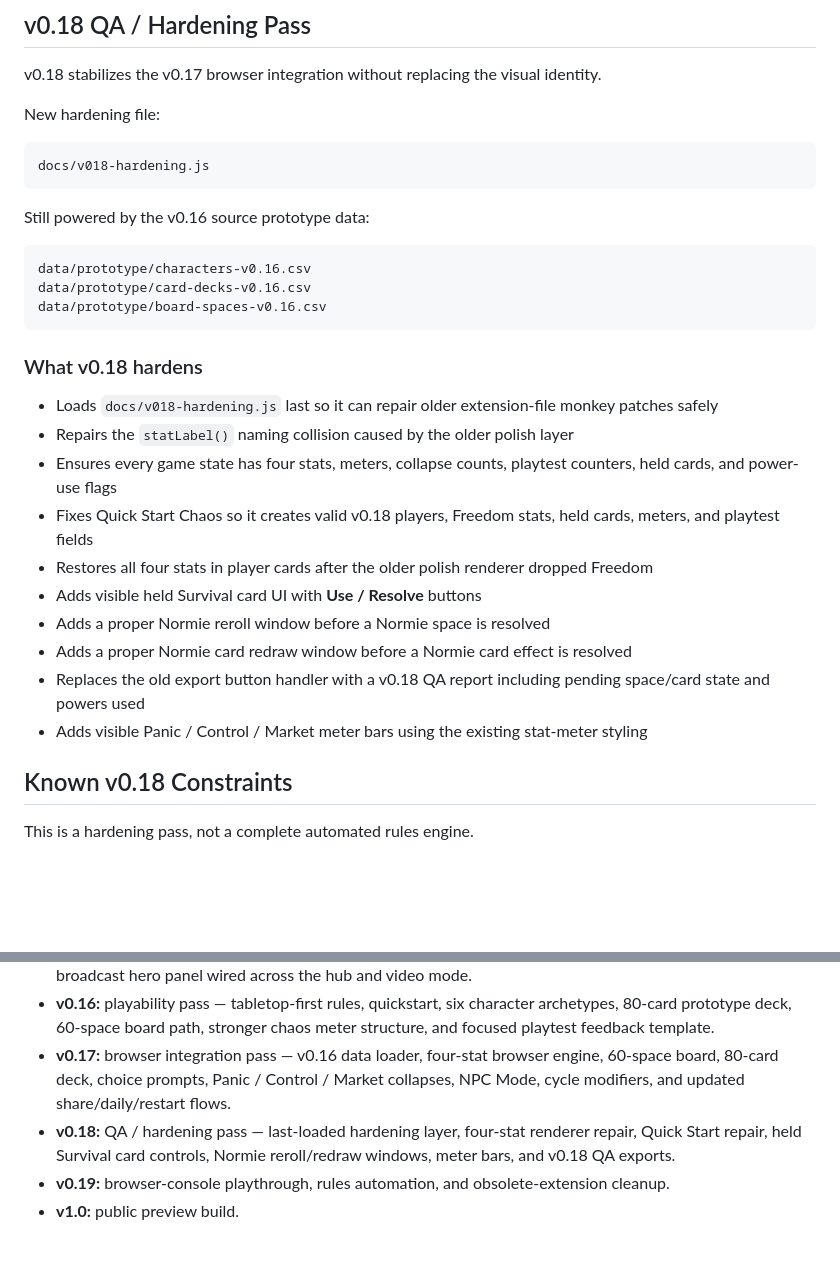
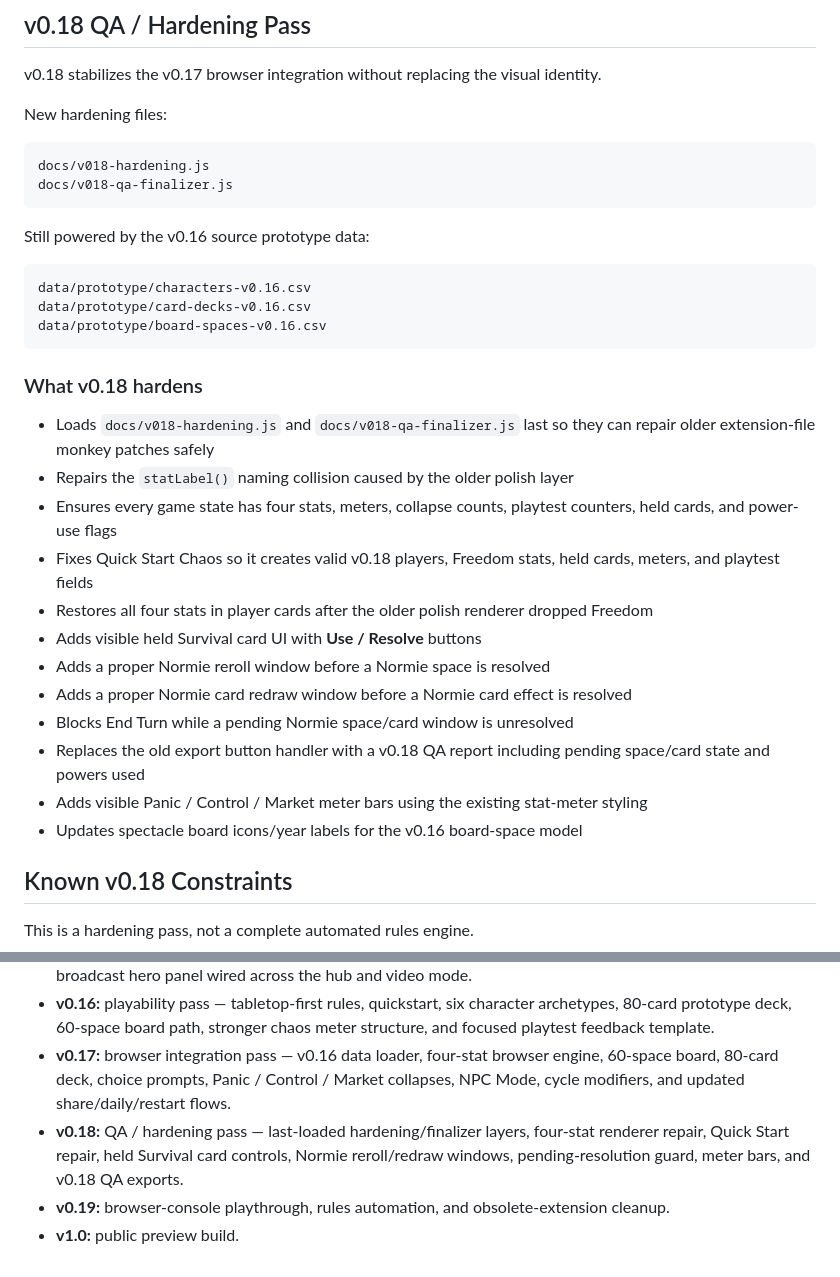
Before and after one commit to WesWuy/2020s, a Markdown page: README.md, 2 parts joined by grey strips. Rendered like a GitHub page; blank space fills up the shorter version.

Commit message:
Prototype v0.18 — Document QA finalizer guard

````diff
--- a/README.md
+++ b/README.md
@@ -40,10 +40,11 @@ The board game digital playtest now runs the **v0.18 QA / hardening pass**. The
 
 v0.18 stabilizes the v0.17 browser integration without replacing the visual identity.
 
-New hardening file:
+New hardening files:
 
 ```text
 docs/v018-hardening.js
+docs/v018-qa-finalizer.js
 ```
 
 Still powered by the v0.16 source prototype data:
@@ -56,7 +57,7 @@ data/prototype/board-spaces-v0.16.csv
 
 ### What v0.18 hardens
 
-- Loads `docs/v018-hardening.js` last so it can repair older extension-file monkey patches safely
+- Loads `docs/v018-hardening.js` and `docs/v018-qa-finalizer.js` last so they can repair older extension-file monkey patches safely
 - Repairs the `statLabel()` naming collision caused by the older polish layer
 - Ensures every game state has four stats, meters, collapse counts, playtest counters, held cards, and power-use flags
 - Fixes Quick Start Chaos so it creates valid v0.18 players, Freedom stats, held cards, meters, and playtest fields
@@ -64,8 +65,10 @@ data/prototype/board-spaces-v0.16.csv
 - Adds visible held Survival card UI with **Use / Resolve** buttons
 - Adds a proper Normie reroll window before a Normie space is resolved
 - Adds a proper Normie card redraw window before a Normie card effect is resolved
+- Blocks End Turn while a pending Normie space/card window is unresolved
 - Replaces the old export button handler with a v0.18 QA report including pending space/card state and powers used
 - Adds visible Panic / Control / Market meter bars using the existing stat-meter styling
+- Updates spectacle board icons/year labels for the v0.16 board-space model
 
 ## Known v0.18 Constraints
 
@@ -118,6 +121,6 @@ The most important question:
 - **v0.15:** comic-broadcast UI pass — shared design system (`tokens.css`) with Anton/Inter/Space Mono type, unified broadcast palette, chunky comic buttons, live ticker + chromatic-aberration hero, global halftone/scanline atmosphere, favicon + social share image, print-kit cleanup, real hand-built SVG scene art for all six event categories plus character studio backdrops, and AI-generated character portraits plus a 16:9 broadcast hero panel wired across the hub and video mode.
 - **v0.16:** playability pass — tabletop-first rules, quickstart, six character archetypes, 80-card prototype deck, 60-space board path, stronger chaos meter structure, and focused playtest feedback template.
 - **v0.17:** browser integration pass — v0.16 data loader, four-stat browser engine, 60-space board, 80-card deck, choice prompts, Panic / Control / Market collapses, NPC Mode, cycle modifiers, and updated share/daily/restart flows.
-- **v0.18:** QA / hardening pass — last-loaded hardening layer, four-stat renderer repair, Quick Start repair, held Survival card controls, Normie reroll/redraw windows, meter bars, and v0.18 QA exports.
+- **v0.18:** QA / hardening pass — last-loaded hardening/finalizer layers, four-stat renderer repair, Quick Start repair, held Survival card controls, Normie reroll/redraw windows, pending-resolution guard, meter bars, and v0.18 QA exports.
 - **v0.19:** browser-console playthrough, rules automation, and obsolete-extension cleanup.
 - **v1.0:** public preview build.
````
